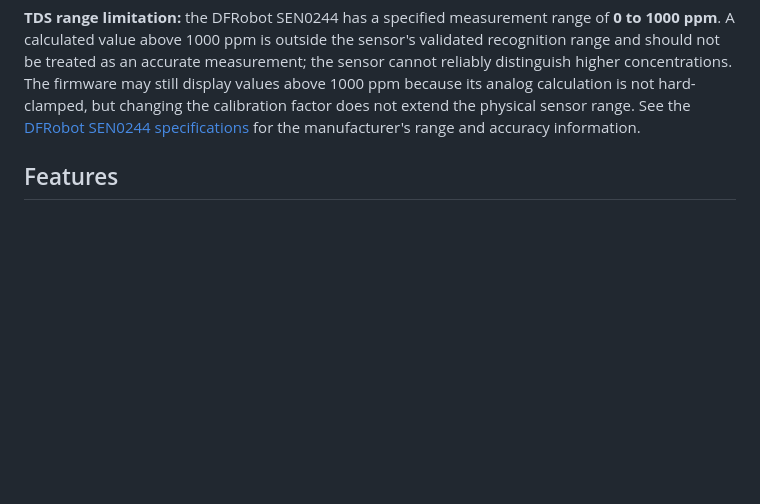
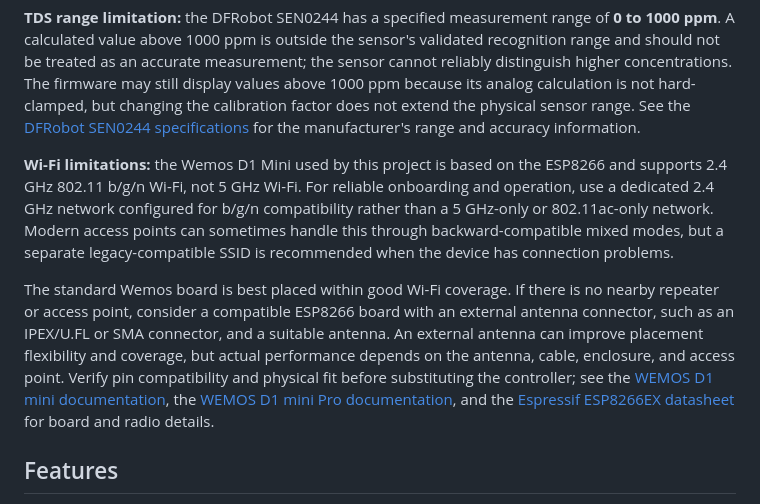
Before and after one commit to LeCastorD/TDS-Sensor, a Markdown page: README.md, the part around the change. Drawn GitHub-style; blank space fills up the shorter version.

Commit message:
Document ESP8266 Wi-Fi limitations

```diff
--- a/README.md
+++ b/README.md
@@ -51,6 +51,14 @@
 
 <p>
   <strong>TDS range limitation:</strong> the DFRobot SEN0244 has a specified measurement range of <strong>0 to 1000 ppm</strong>. A calculated value above 1000 ppm is outside the sensor's validated recognition range and should not be treated as an accurate measurement; the sensor cannot reliably distinguish higher concentrations. The firmware may still display values above 1000 ppm because its analog calculation is not hard-clamped, but changing the calibration factor does not extend the physical sensor range. See the <a href="https://wiki.dfrobot.com/sen0244/">DFRobot SEN0244 specifications</a> for the manufacturer's range and accuracy information.
+</p>
+
+<p>
+  <strong>Wi-Fi limitations:</strong> the Wemos D1 Mini used by this project is based on the ESP8266 and supports 2.4 GHz 802.11 b/g/n Wi-Fi, not 5 GHz Wi-Fi. For reliable onboarding and operation, use a dedicated 2.4 GHz network configured for b/g/n compatibility rather than a 5 GHz-only or 802.11ac-only network. Modern access points can sometimes handle this through backward-compatible mixed modes, but a separate legacy-compatible SSID is recommended when the device has connection problems.
+</p>
+
+<p>
+  The standard Wemos board is best placed within good Wi-Fi coverage. If there is no nearby repeater or access point, consider a compatible ESP8266 board with an external antenna connector, such as an IPEX/U.FL or SMA connector, and a suitable antenna. An external antenna can improve placement flexibility and coverage, but actual performance depends on the antenna, cable, enclosure, and access point. Verify pin compatibility and physical fit before substituting the controller; see the <a href="https://docs.wemos.cc/en/latest/d1/d1_mini.html">WEMOS D1 mini documentation</a>, the <a href="https://docs.wemos.cc/en/latest/d1/d1_mini_pro.html">WEMOS D1 mini Pro documentation</a>, and the <a href="https://documentation.espressif.com/0a-esp8266ex_datasheet_en.html">Espressif ESP8266EX datasheet</a> for board and radio details.
 </p>
 
 <h2 id="features">Features</h2>
```
